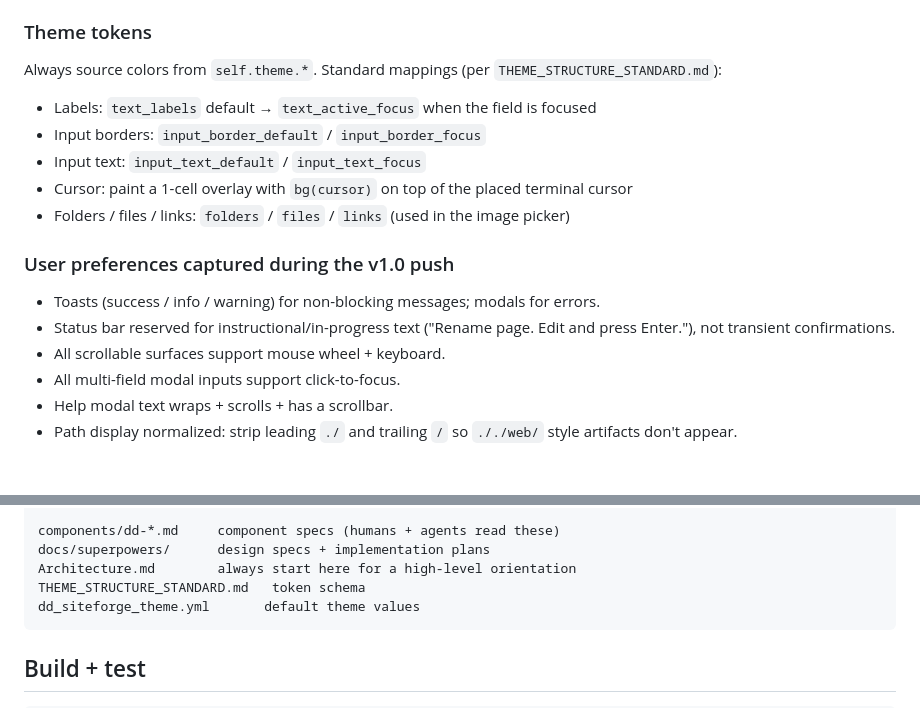
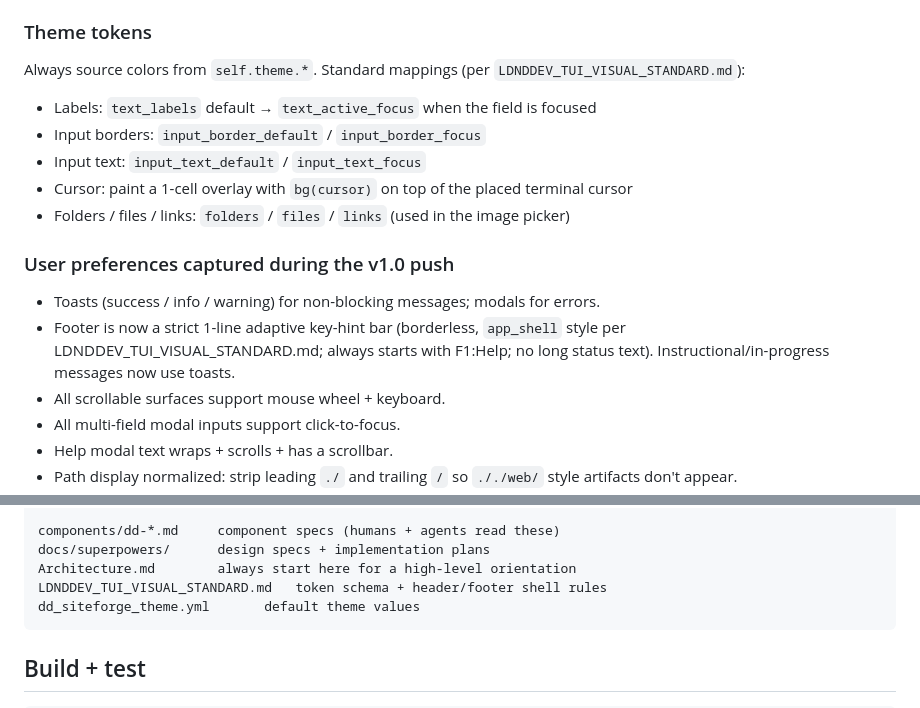
Before and after one commit to jaredlyvers/dd_siteforge, a Markdown page: CLAUDE.md, 2 parts joined by grey strips. GitHub-like rendering; blank space fills up the shorter version.

Commit message:
docs: update CLAUDE.md for new footer semantics + LDNDDEV shell standard

````diff
--- a/CLAUDE.md
+++ b/CLAUDE.md
@@ -29,7 +29,7 @@ Guidance for Claude / agent sessions working on this repo.
 - Render functions are `&self`. State that the event loop needs from render (e.g. cached field rects, `help_scroll_max`) goes through `RefCell` or pre-publish-into-`&mut self` fields.
 
 ### Theme tokens
-Always source colors from `self.theme.*`. Standard mappings (per `THEME_STRUCTURE_STANDARD.md`):
+Always source colors from `self.theme.*`. Standard mappings (per `LDNDDEV_TUI_VISUAL_STANDARD.md`):
 - Labels: `text_labels` default → `text_active_focus` when the field is focused
 - Input borders: `input_border_default` / `input_border_focus`
 - Input text: `input_text_default` / `input_text_focus`
@@ -38,7 +38,7 @@ Always source colors from `self.theme.*`. Standard mappings (per `THEME_STRUCTUR
 
 ### User preferences captured during the v1.0 push
 - Toasts (success / info / warning) for non-blocking messages; modals for errors.
-- Status bar reserved for instructional/in-progress text ("Rename page. Edit and press Enter."), not transient confirmations.
+- Footer is now a strict 1-line adaptive key-hint bar (borderless, `app_shell` style per LDNDDEV_TUI_VISUAL_STANDARD.md; always starts with F1:Help; no long status text). Instructional/in-progress messages now use toasts.
 - All scrollable surfaces support mouse wheel + keyboard.
 - All multi-field modal inputs support click-to-focus.
 - Help modal text wraps + scrolls + has a scrollbar.
@@ -63,7 +63,7 @@ src/
 components/dd-*.md     component specs (humans + agents read these)
 docs/superpowers/      design specs + implementation plans
 Architecture.md        always start here for a high-level orientation
-THEME_STRUCTURE_STANDARD.md   token schema
+LDNDDEV_TUI_VISUAL_STANDARD.md   token schema + header/footer shell rules
 dd_siteforge_theme.yml       default theme values
 ```
 
````
